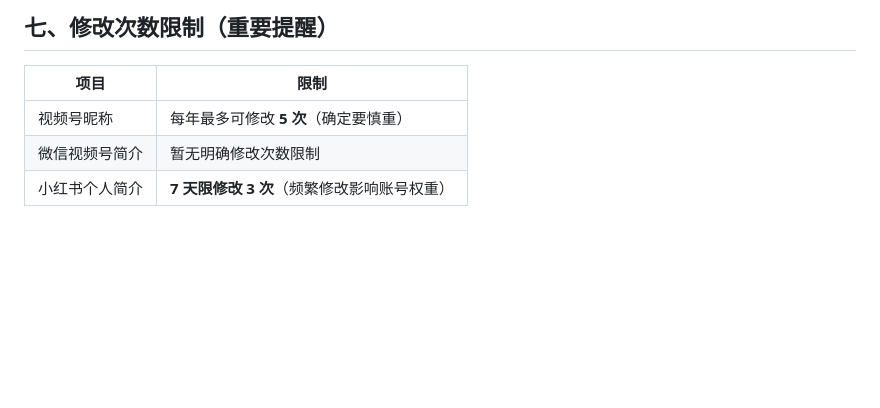
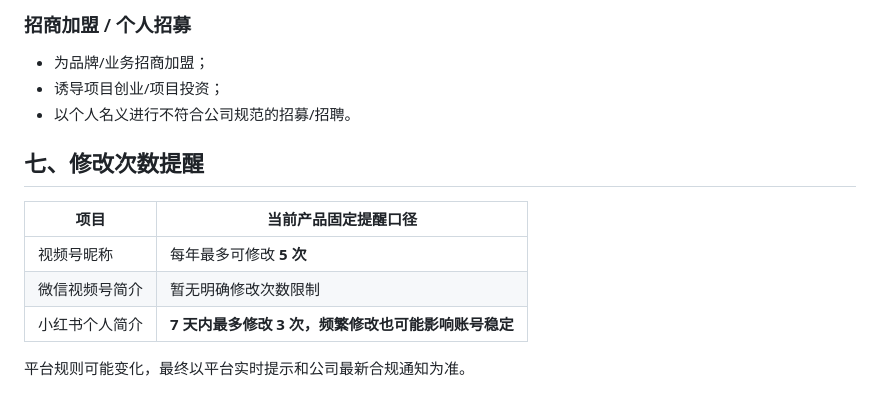
Before and after one commit to Yugongbiji/AIA-Auto-IP, a Markdown page: rules/compliance-rules.md, the part around one of its changes. Drawn GitHub-style; blank space fills up the shorter version.

```diff
--- a/rules/compliance-rules.md
+++ b/rules/compliance-rules.md
@@ -63,8 +68,16 @@
 
-## 七、修改次数限制（重要提醒）
+### 招商加盟 / 个人招募
 
-| 项目 | 限制 |
-|------|------|
-| 视频号昵称 | 每年最多可修改 **5 次**（确定要慎重） |
+- 为品牌/业务招商加盟；
+- 诱导项目创业/项目投资；
+- 以个人名义进行不符合公司规范的招募/招聘。
+
+## 七、修改次数提醒
+
+| 项目 | 当前产品固定提醒口径 |
+|---|---|
+| 视频号昵称 | 每年最多可修改 **5 次** |
 | 微信视频号简介 | 暂无明确修改次数限制 |
-| 小红书个人简介 | **7 天限修改 3 次**（频繁修改影响账号权重） |
+| 小红书个人简介 | **7 天内最多修改 3 次，频繁修改也可能影响账号稳定** |
+
+平台规则可能变化，最终以平台实时提示和公司最新合规通知为准。
```
Also changed, not shown: other parts of rules/compliance-rules.md (+39 -34 lines).
